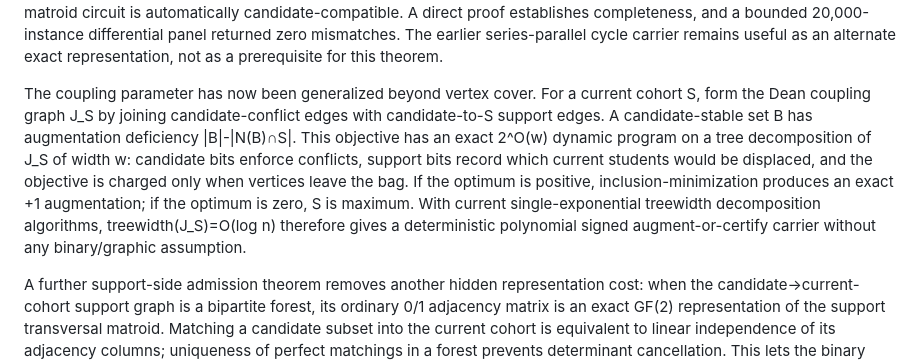
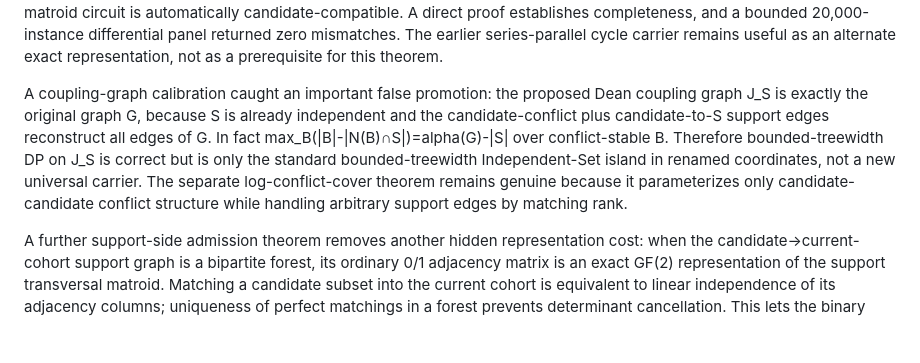
Before and after one commit to redogit/redogit, a Markdown page: README.md, the part around the change. Drawn GitHub-style; blank space fills up the shorter version.

Commit message:
Correct coupling-width checkpoint to calibration identity

```diff
--- a/README.md
+++ b/README.md
@@ -105,7 +105,7 @@ The rejected support branch is now constructive too. Every active support minor
 
 The log-conflict-cover carrier is now stronger than its first series-parallel formulation. If the candidate-conflict graph has a vertex cover Z of size O(log n), **no binary/graphic support assumption is needed**: enumerate the signed independent choices A⊆Z, delete only outside candidates conflicting with A, contract A in the Dean support transversal matroid, and test the remaining outside set for dependence using exact matching rank. Because Q-Z has no conflict edges, any residual matroid circuit is automatically candidate-compatible. A direct proof establishes completeness, and a bounded 20,000-instance differential panel returned zero mismatches. The earlier series-parallel cycle carrier remains useful as an alternate exact representation, not as a prerequisite for this theorem.
 
-The coupling parameter has now been generalized beyond vertex cover. For a current cohort S, form the Dean coupling graph J_S by joining candidate-conflict edges with candidate-to-S support edges. A candidate-stable set B has augmentation deficiency |B|-|N(B)∩S|. This objective has an exact 2^O(w) dynamic program on a tree decomposition of J_S of width w: candidate bits enforce conflicts, support bits record which current students would be displaced, and the objective is charged only when vertices leave the bag. If the optimum is positive, inclusion-minimization produces an exact +1 augmentation; if the optimum is zero, S is maximum. With current single-exponential treewidth decomposition algorithms, treewidth(J_S)=O(log n) therefore gives a deterministic polynomial signed augment-or-certify carrier without any binary/graphic assumption.
+A coupling-graph calibration caught an important false promotion: the proposed Dean coupling graph J_S is exactly the original graph G, because S is already independent and the candidate-conflict plus candidate-to-S support edges reconstruct all edges of G. In fact max_B(|B|-|N(B)∩S|)=alpha(G)-|S| over conflict-stable B. Therefore bounded-treewidth DP on J_S is correct but is only the standard bounded-treewidth Independent-Set island in renamed coordinates, not a new universal carrier. The separate log-conflict-cover theorem remains genuine because it parameterizes only candidate-candidate conflict structure while handling arbitrary support edges by matching rank.
 
 A further support-side admission theorem removes another hidden representation cost: when the candidate→current-cohort support graph is a bipartite forest, its ordinary 0/1 adjacency matrix is an exact GF(2) representation of the support transversal matroid. Matching a candidate subset into the current cohort is equivalent to linear independence of its adjacency columns; uniqueness of perfect matchings in a forest prevents determinant cancellation. This lets the binary signed carrier operate directly on original Dean relations for that family.
 
```
